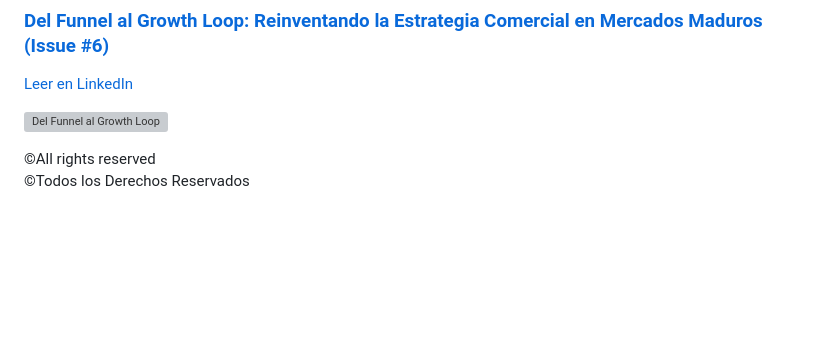
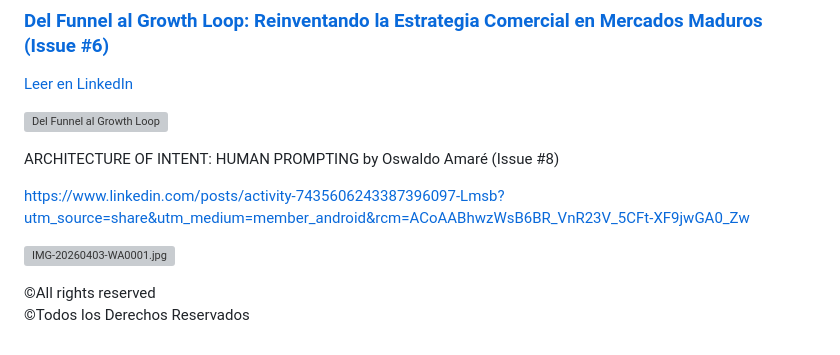
Before and after one commit to oswaldoamare/oswaldoamare, a Markdown page: README.md, the part around the change. GitHub-like rendering; blank space fills up the shorter version; grey boxes are pictures that could not be loaded.

Commit message:
Actualizar README.md

```diff
--- a/README.md
+++ b/README.md
@@ -99,6 +99,13 @@ Como **CCO** con más de 25 años de trayectoria regional, he desarrollado un ec
 
 [![Del Funnel al Growth Loop](https://github.com/user-attachments/assets/7ec176dd-fe7d-4c5c-b942-c47f3df6d3c3)](https://www.linkedin.com/posts/activity-7436401471275016192-PGMQ?utm_source=share&utm_medium=member_android&rcm=ACoAABhwzWsB6BR_VnR23V_5CFt-XF9jwGA0_Zw)
 
+ARCHITECTURE OF INTENT: HUMAN PROMPTING by Oswaldo Amaré (Issue #8)
+
+https://www.linkedin.com/posts/activity-7435606243387396097-Lmsb?utm_source=share&utm_medium=member_android&rcm=ACoAABhwzWsB6BR_VnR23V_5CFt-XF9jwGA0_Zw
+
+![IMG-20260403-WA0001.jpg](https://github.com/user-attachments/assets/2cd4f500-2d27-4f8f-b917-3443f79d118b)
+
+
 
 
 ©All rights reserved
```
